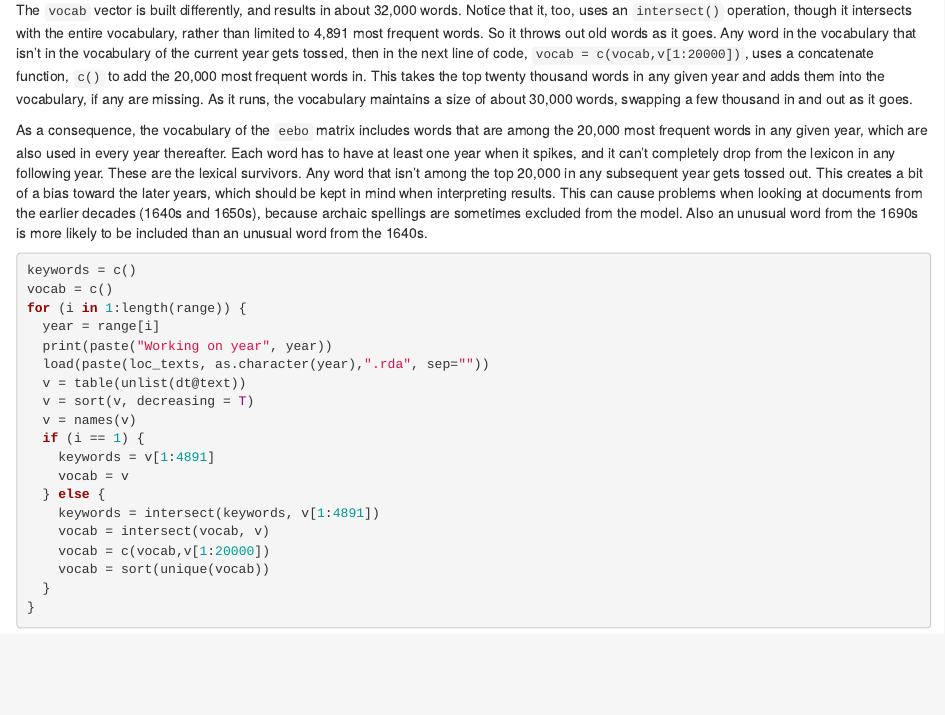
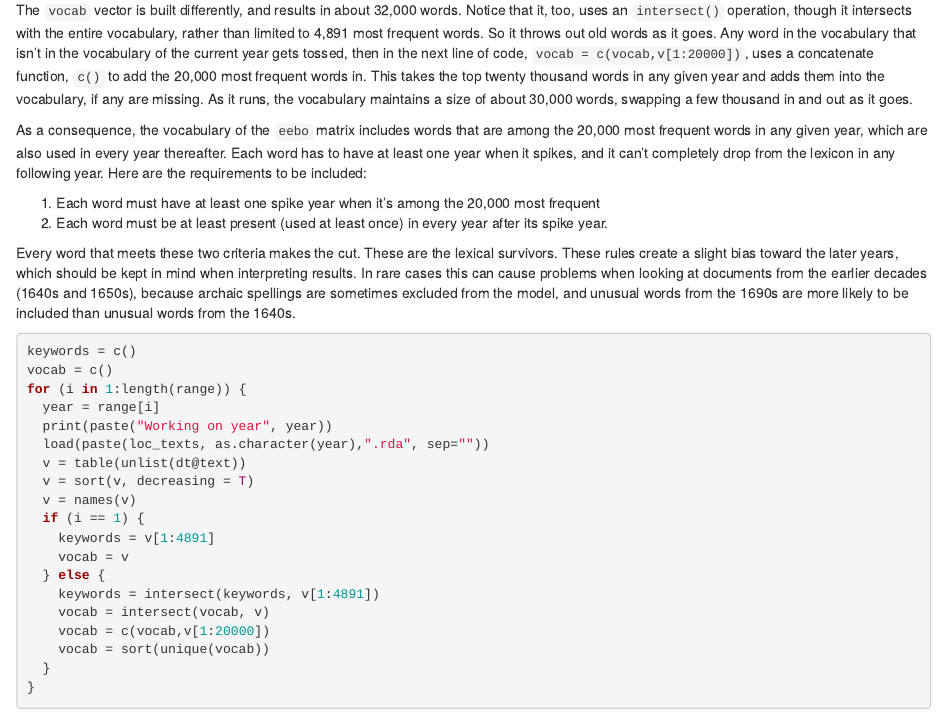
Before and after one commit to michaelgavin/empson, an R Markdown document (building_eebo.Rmd): the page in a window 1100 px wide, from 2070 px down. Rendered offline with R 4.5, knitr and Pandoc, with nearby package versions.

Commit message:
Update building_eebo.Rmd

````diff
--- a/building_eebo.Rmd
+++ b/building_eebo.Rmd
@@ -109,7 +109,12 @@ Notice that the `keywords` object is built using the `intersect()` function. The
 
 The `vocab` vector is built differently, and results in about 32,000 words. Notice that it, too, uses an `intersect()` operation, though it intersects with the entire vocabulary, rather than limited to 4,891 most frequent words. So it throws out old words as it goes. Any word in the vocabulary that isn't in the vocabulary of the current year gets tossed, then in the next line of code, `vocab = c(vocab,v[1:20000])`, uses a concatenate function, `c()` to add the 20,000 most frequent words in. This takes the top twenty thousand words in any given year and adds them into the vocabulary, if any are missing. As it runs, the vocabulary maintains a size of about 30,000 words, swapping a few thousand in and out as it goes.
 
-As a consequence, the vocabulary of the `eebo` matrix includes words that are among the 20,000 most frequent words in any given year, which are also used in every year thereafter. Each word has to have at least one year when it spikes, and it can't completely drop from the lexicon in any following year. These are the lexical survivors. Any word that isn't among the top 20,000 in any subsequent year gets tossed out. This creates a bit of a bias toward the later years, which should be kept in mind when interpreting results. This can cause problems when looking at documents from the earlier decades (1640s and 1650s), because archaic spellings are sometimes excluded from the model. Also an unusual word from the 1690s is more likely to be included than an unusual word from the 1640s.
+As a consequence, the vocabulary of the `eebo` matrix includes words that are among the 20,000 most frequent words in any given year, which are also used in every year thereafter. Each word has to have at least one year when it spikes, and it can't completely drop from the lexicon in any following year. Here are the requirements to be included:
+
+1. Each word must have at least one spike year when it's among the 20,000 most frequent
+2. Each word must be at least present (used at least once) in every year after its spike year.
+
+Every word that meets these two criteria makes the cut. These are the lexical survivors. These rules create a slight bias toward the later years, which should be kept in mind when interpreting results. In rare cases this can cause problems when looking at documents from the earlier decades (1640s and 1650s), because archaic spellings are sometimes excluded from the model, and unusual words from the 1690s are more likely to be included than unusual words from the 1640s.
 ```r
 keywords = c()
 vocab = c()
````
